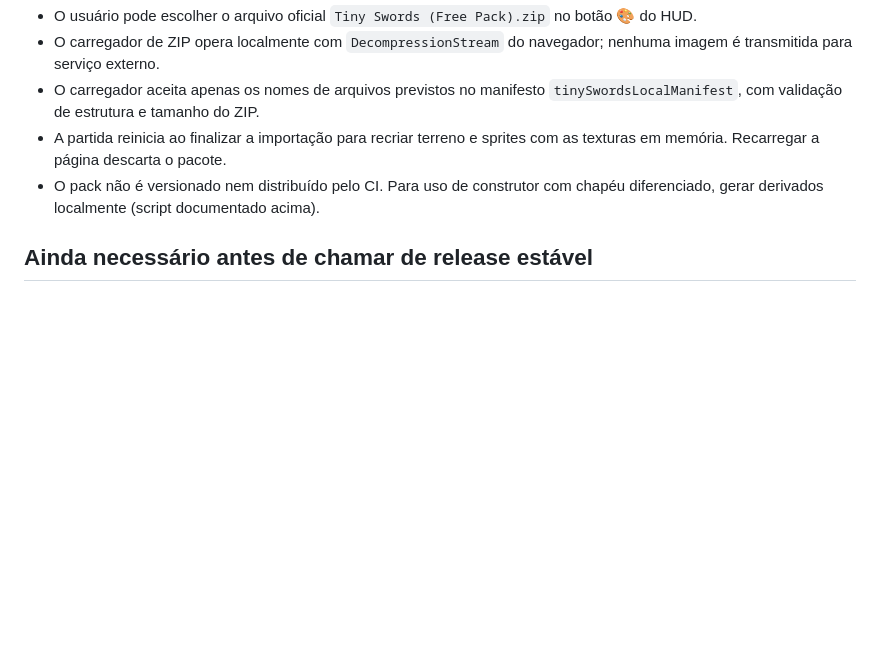
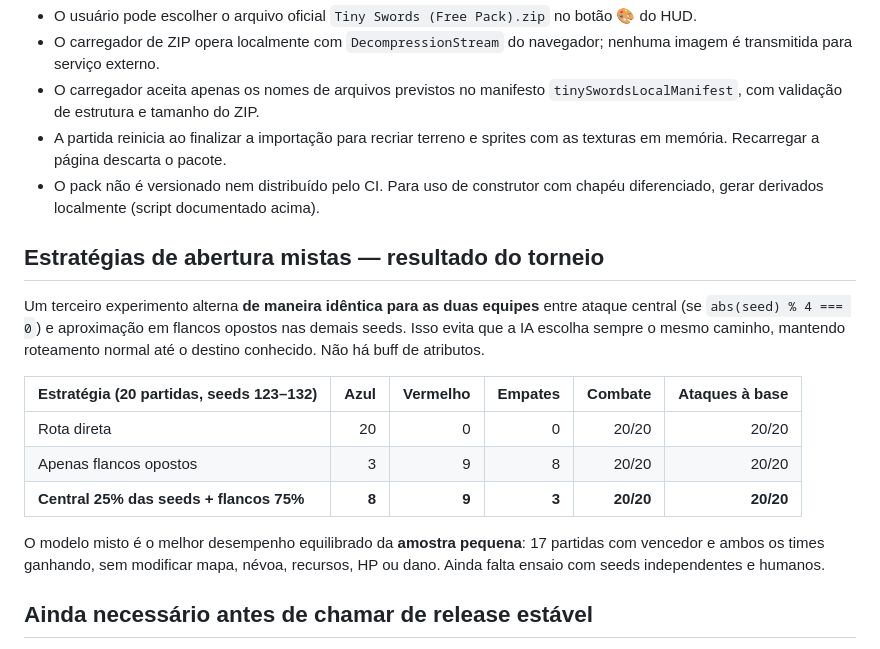
Before and after one commit to Sukinh0/RTS, a Markdown page: docs/MAIN_STABILIZATION_V1_2.md, the part around the change. Drawn GitHub-style; blank space fills up the shorter version.

Commit message:
docs: record verified mixed-opening organic-map results (blue 8, red 9, 3 draws)

```diff
--- a/docs/MAIN_STABILIZATION_V1_2.md
+++ b/docs/MAIN_STABILIZATION_V1_2.md
@@ -69,6 +69,23 @@ ponto de aproximação; unidades inimigas ocultas continuam inacessíveis à IA.
 - O pack não é versionado nem distribuído pelo CI. Para uso de construtor com
   chapéu diferenciado, gerar derivados localmente (script documentado acima).
 
+## Estratégias de abertura mistas — resultado do torneio
+
+Um terceiro experimento alterna **de maneira idêntica para as duas equipes**
+entre ataque central (se `abs(seed) % 4 === 0`) e aproximação em flancos
+opostos nas demais seeds. Isso evita que a IA escolha sempre o mesmo caminho,
+mantendo roteamento normal até o destino conhecido. Não há buff de atributos.
+
+| Estratégia (20 partidas, seeds 123–132) | Azul | Vermelho | Empates | Combate | Ataques à base |
+|---|---:|---:|---:|---:|---:|
+| Rota direta | 20 | 0 | 0 | 20/20 | 20/20 |
+| Apenas flancos opostos | 3 | 9 | 8 | 20/20 | 20/20 |
+| **Central 25% das seeds + flancos 75%** | **8** | **9** | **3** | **20/20** | **20/20** |
+
+O modelo misto é o melhor desempenho equilibrado da **amostra pequena**:
+17 partidas com vencedor e ambos os times ganhando, sem modificar mapa, névoa,
+recursos, HP ou dano. Ainda falta ensaio com seeds independentes e humanos.
+
 ## Ainda necessário antes de chamar de release estável
 1. Playwright completo na última SHA e teste visual com ZIP oficial verdadeiro.
 2. Torneio mais longo, múltiplos conjuntos de seeds e cenários jogador vs IA.
```
